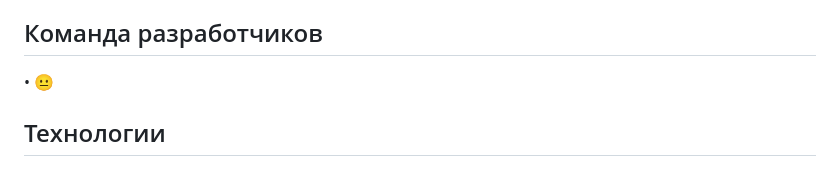
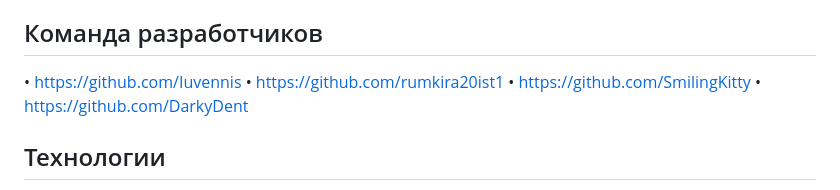
Before and after one commit to DarkyDent/cheque_check, a Markdown page: README.md, the part around the change. Rendered like a GitHub page.

```diff
--- a/README.md
+++ b/README.md
@@ -37,7 +37,10 @@ ChequeCheck (CC) - это приложение для мобильной опе
 
 ## Команда разработчиков
 
-•   😐
+•  https://github.com/Iuvennis
+•  https://github.com/rumkira20ist1
+•  https://github.com/SmilingKitty
+•  https://github.com/DarkyDent
 
 ## Технологии
 •   **AvroraSDK** Плагин для разработки приложения для ОС Аврора.
```
